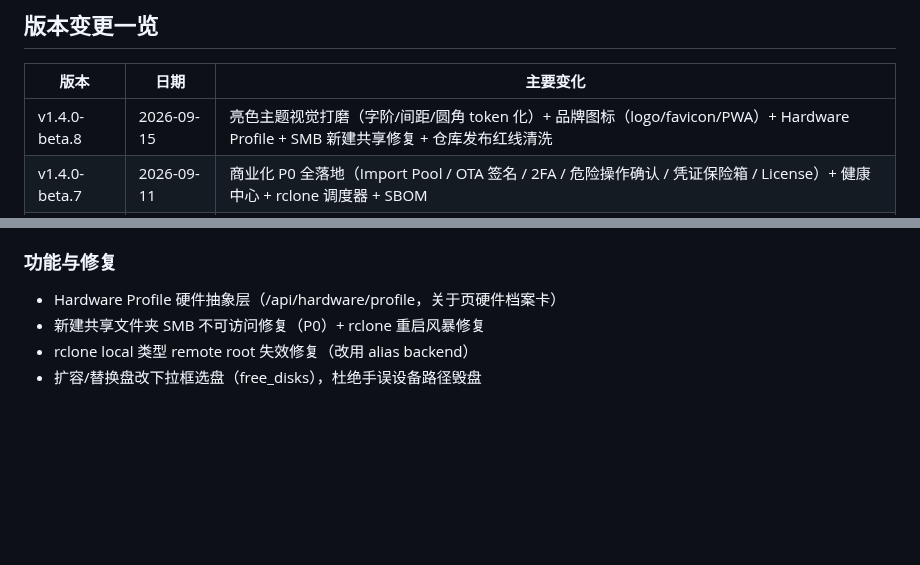
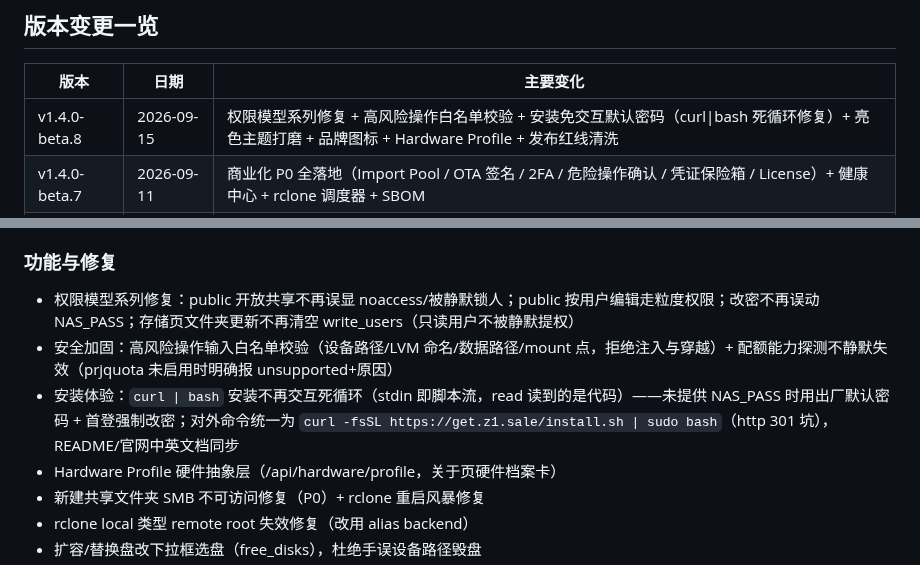
Before and after one commit to jackeyPeng/nas, a Markdown page: CHANGELOG.md, 2 parts joined by grey strips. GitHub-like rendering; blank space fills up the shorter version.

Commit message:
docs(changelog): beta.8 补权限修复/安全白名单/安装免交互条目

```diff
--- a/CHANGELOG.md
+++ b/CHANGELOG.md
@@ -4,7 +4,7 @@
 
 | 版本 | 日期 | 主要变化 |
 |------|------|---------|
-| v1.4.0-beta.8 | 2026-09-15 | 亮色主题视觉打磨（字阶/间距/圆角 token 化）+ 品牌图标（logo/favicon/PWA）+ Hardware Profile + SMB 新建共享修复 + 仓库发布红线清洗 |
+| v1.4.0-beta.8 | 2026-09-15 | 权限模型系列修复 + 高风险操作白名单校验 + 安装免交互默认密码（curl\|bash 死循环修复）+ 亮色主题打磨 + 品牌图标 + Hardware Profile + 发布红线清洗 |
 | v1.4.0-beta.7 | 2026-09-11 | 商业化 P0 全落地（Import Pool / OTA 签名 / 2FA / 危险操作确认 / 凭证保险箱 / License）+ 健康中心 + rclone 调度器 + SBOM |
 | v1.4.0-beta.6 | 2026-09-08 | 出厂默认账号 fm + 默认密码 `Nas-Test-2026` + 首登强制改密 |
 | v1.4.0-beta.5 | 2026-09-08 | 单存储池 `/data/nas1` + public 公共目录 + 用户主目录（移除 8 个种子目录） |
@@ -40,6 +40,9 @@
 
 ### 功能与修复
 
+- 权限模型系列修复：public 开放共享不再误显 noaccess/被静默锁人；public 按用户编辑走粒度权限；改密不再误动 NAS_PASS；存储页文件夹更新不再清空 write_users（只读用户不被静默提权）
+- 安全加固：高风险操作输入白名单校验（设备路径/LVM 命名/数据路径/mount 点，拒绝注入与穿越）+ 配额能力探测不静默失效（prjquota 未启用时明确报 unsupported+原因）
+- 安装体验：`curl | bash` 安装不再交互死循环（stdin 即脚本流，read 读到的是代码）——未提供 NAS_PASS 时用出厂默认密码 + 首登强制改密；对外命令统一为 `curl -fsSL https://get.z1.sale/install.sh | sudo bash`（http 301 坑），README/官网中英文档同步
 - Hardware Profile 硬件抽象层（/api/hardware/profile，关于页硬件档案卡）
 - 新建共享文件夹 SMB 不可访问修复（P0）+ rclone 重启风暴修复
 - rclone local 类型 remote root 失效修复（改用 alias backend）
```
